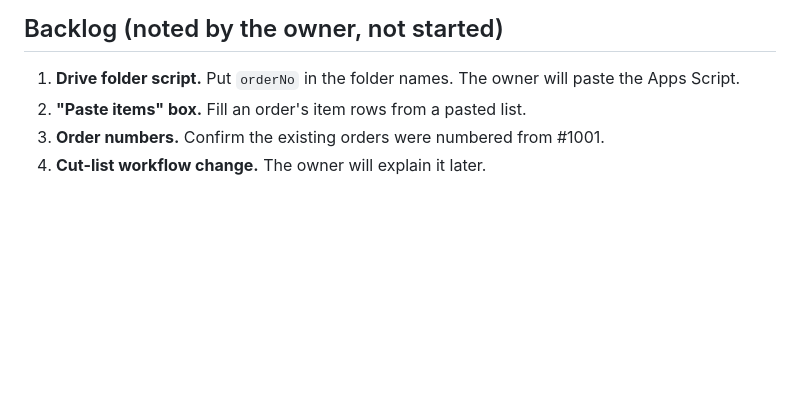
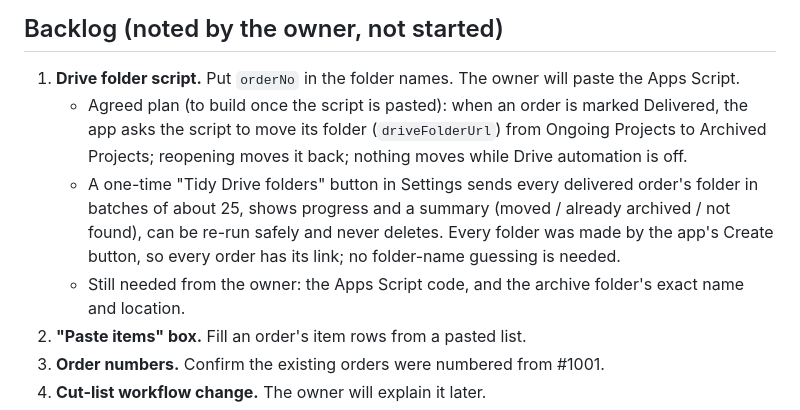
Before and after one commit to rahulshrm195/amar-furniture-orders, a Markdown page: CLAUDE.md, the part around the change. Rendered like a GitHub page; blank space fills up the shorter version.

Commit message:
CLAUDE.md: note the agreed Drive folder archive plan
Co-Authored-By: Claude Opus 5.5 <noreply@anthropic.com>
Claude-Session: https://claude.ai/code/session_01VzhpGxeNEpb27U8cUWW7HC

```diff
--- a/CLAUDE.md
+++ b/CLAUDE.md
@@ -112,6 +112,9 @@ A single-page PWA for tracking furniture orders. It is hosted on GitHub Pages (s
 
 ## Backlog (noted by the owner, not started)
 1. **Drive folder script.** Put `orderNo` in the folder names. The owner will paste the Apps Script.
+   - Agreed plan (to build once the script is pasted): when an order is marked Delivered, the app asks the script to move its folder (`driveFolderUrl`) from Ongoing Projects to Archived Projects; reopening moves it back; nothing moves while Drive automation is off.
+   - A one-time "Tidy Drive folders" button in Settings sends every delivered order's folder in batches of about 25, shows progress and a summary (moved / already archived / not found), can be re-run safely and never deletes. Every folder was made by the app's Create button, so every order has its link; no folder-name guessing is needed.
+   - Still needed from the owner: the Apps Script code, and the archive folder's exact name and location.
 2. **"Paste items" box.** Fill an order's item rows from a pasted list.
 3. **Order numbers.** Confirm the existing orders were numbered from #1001.
 4. **Cut-list workflow change.** The owner will explain it later.
```
